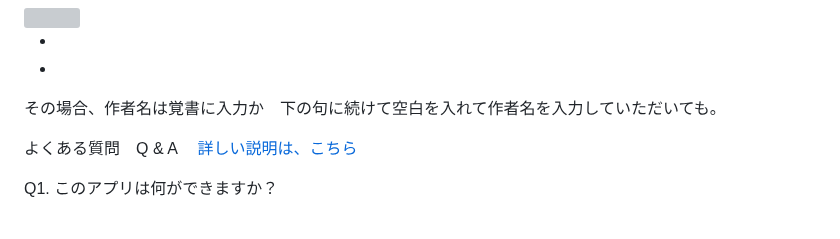
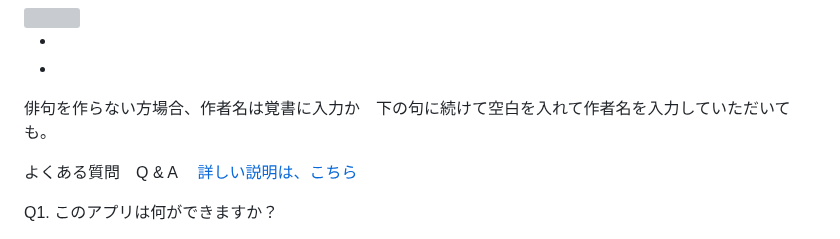
Before and after one commit to nakata-y/Haiku, a Markdown page: README.md, the part around the change. Drawn GitHub-style; grey boxes are pictures that could not be loaded.

```diff
--- a/README.md
+++ b/README.md
@@ -15,7 +15,7 @@ Haiku D&E とは？(Develop ＆ Execute　：　俳句を創作し、このア
 *
 
 
-その場合、作者名は覚書に入力か　下の句に続けて空白を入れて作者名を入力していただいても。
+俳句を作らない方場合、作者名は覚書に入力か　下の句に続けて空白を入れて作者名を入力していただいても。
 
 
 よくある質問　Q & A　  [詳しい説明は、こちら](#詳しい説明)
```
